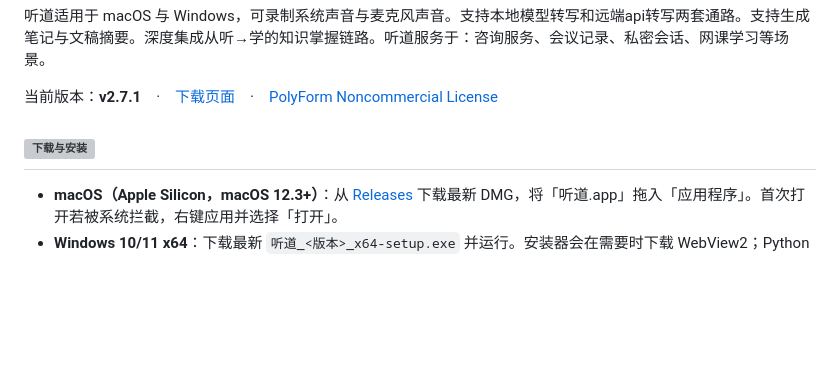
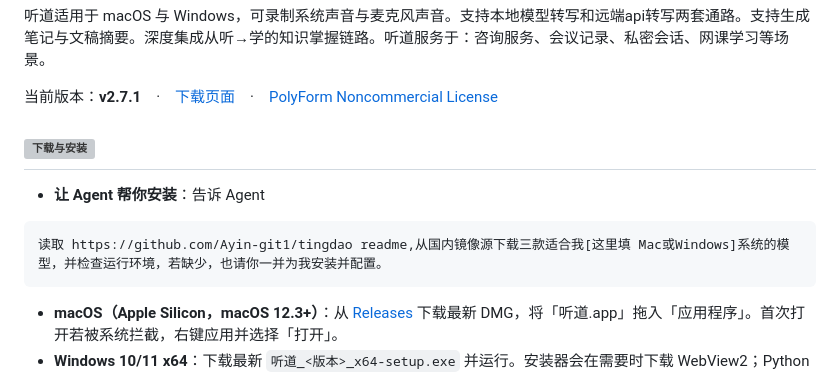
Before and after one commit to Ayin-git1/tingdao, a Markdown page: README.md, the part around the change. GitHub-like rendering; blank space fills up the shorter version; grey boxes are pictures that could not be loaded.

Commit message:
docs: 补充安装指引与录音笔记设计稿

````diff
--- a/README.md
+++ b/README.md
@@ -12,6 +12,10 @@
 
 <h2 id="download"><img src="./assets/readme/badges/download.svg" height="40" alt="下载与安装"></h2>
 
+- **让 Agent 帮你安装**：告诉 Agent
+```powershell
+读取 https://github.com/Ayin-git1/tingdao readme,从国内镜像源下载三款适合我[这里填 Mac或Windows]系统的模型，并检查运行环境，若缺少，也请你一并为我安装并配置。
+```
 - **macOS（Apple Silicon，macOS 12.3+）**：从 [Releases](https://github.com/Ayin-git1/tingdao/releases) 下载最新 DMG，将「听道.app」拖入「应用程序」。首次打开若被系统拦截，右键应用并选择「打开」。
 - **Windows 10/11 x64**：下载最新 `听道_<版本>_x64-setup.exe` 并运行。安装器会在需要时下载 WebView2；Python 和模型需自行准备，见[运行依赖](#dependencies)和[Windows 安装步骤](#windows-setup)。
 - 安装包只含程序本体及 Windows 所需的 FFmpeg；Python 环境和模型需自行准备。源码 zip 运行时仍需自行安装 FFmpeg。系统声音采集使用系统自带能力，不需要虚拟声卡。
````
